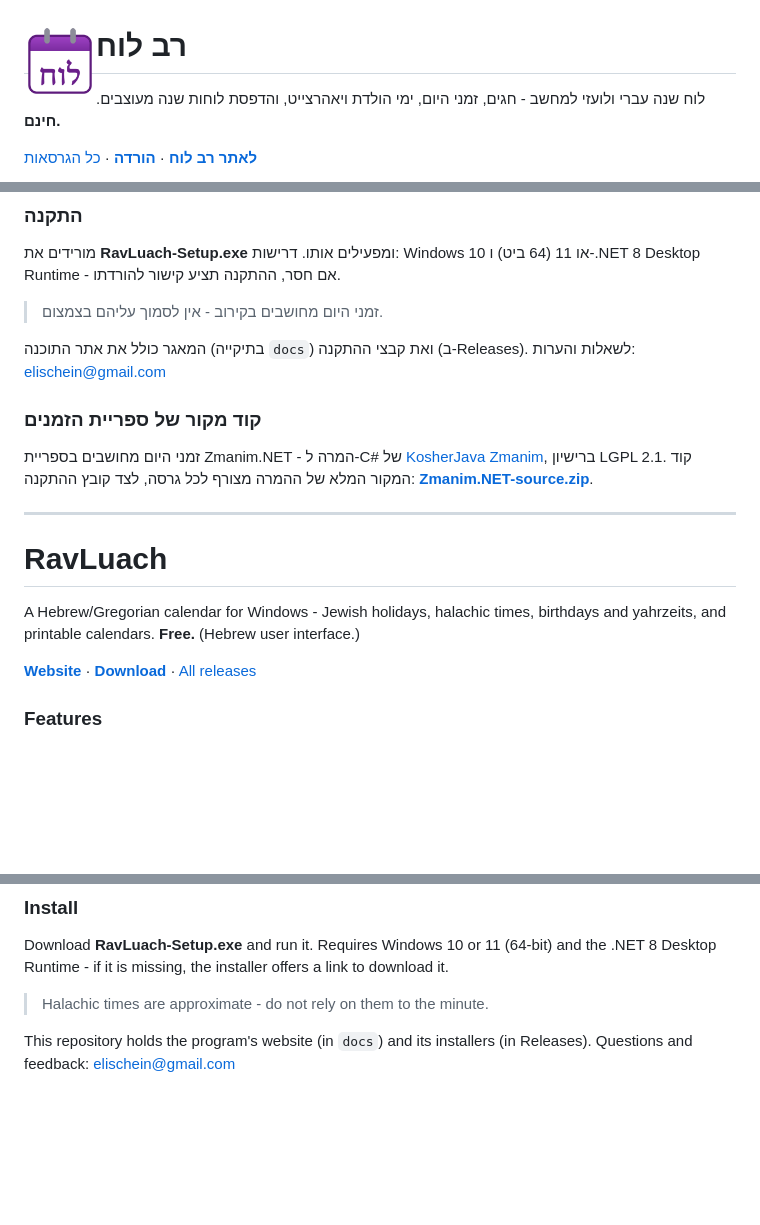
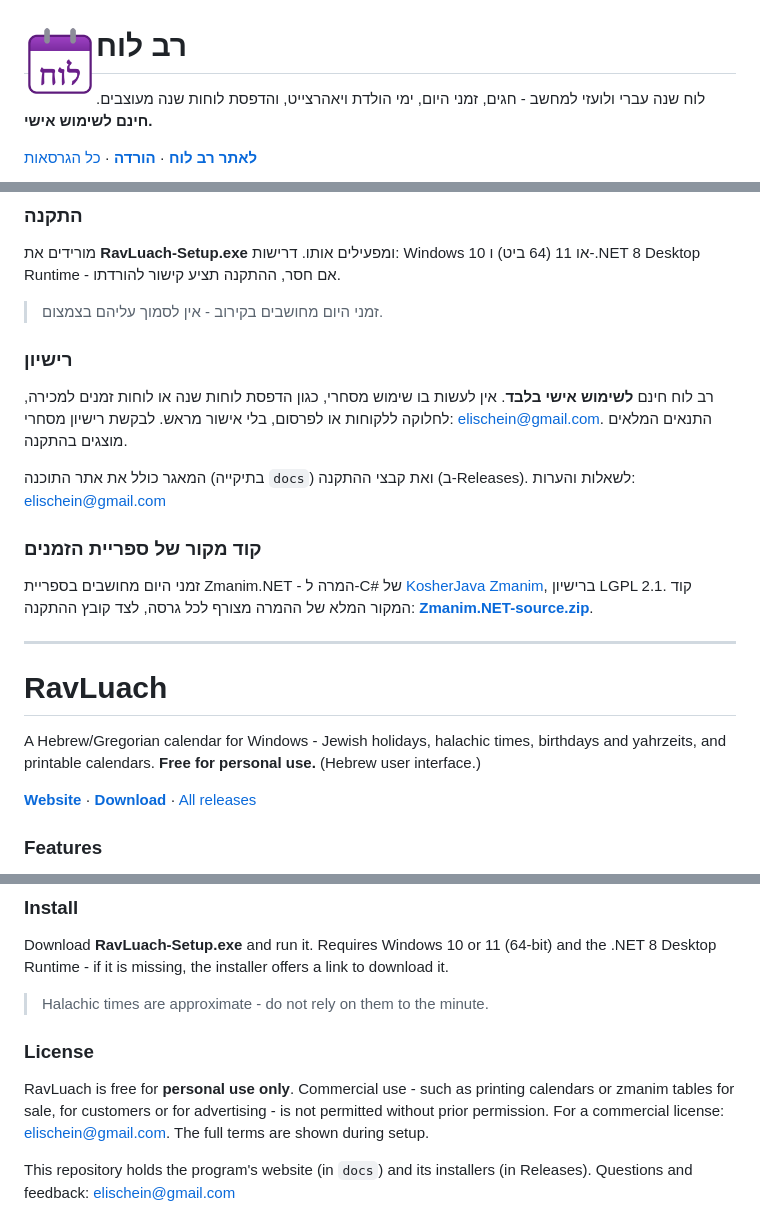
Before and after one commit to elischein/RavLuach, a Markdown page: README.md, 3 parts joined by grey strips. Rendered like a GitHub page; blank space fills up the shorter version.

Commit message:
Update license information for personal use only

```diff
--- a/README.md
+++ b/README.md
@@ -4,7 +4,7 @@
 
 # רב לוח
 
-לוח שנה עברי ולועזי למחשב - חגים, זמני היום, ימי הולדת ויאהרצייט, והדפסת לוחות שנה מעוצבים. **חינם.**
+לוח שנה עברי ולועזי למחשב - חגים, זמני היום, ימי הולדת ויאהרצייט, והדפסת לוחות שנה מעוצבים. **חינם לשימוש אישי.**
 
 **[לאתר רב לוח](https://elischein.github.io/RavLuach/)** · **[הורדה](https://github.com/elischein/RavLuach/releases/latest/download/RavLuach-Setup.exe)** · [כל הגרסאות](https://github.com/elischein/RavLuach/releases)
 
@@ -23,6 +23,9 @@
 
 > זמני היום מחושבים בקירוב - אין לסמוך עליהם בצמצום.
 
+### רישיון
+רב לוח חינם **לשימוש אישי בלבד**. אין לעשות בו שימוש מסחרי, כגון הדפסת לוחות שנה או לוחות זמנים למכירה, לחלוקה ללקוחות או לפרסום, בלי אישור מראש. לבקשת רישיון מסחרי: elischein@gmail.com. התנאים המלאים מוצגים בהתקנה.
+
 המאגר כולל את אתר התוכנה (בתיקייה `docs`) ואת קבצי ההתקנה (ב-Releases). לשאלות והערות: elischein@gmail.com
 
 ### קוד מקור של ספריית הזמנים
@@ -34,7 +37,7 @@
 
 # RavLuach
 
-A Hebrew/Gregorian calendar for Windows - Jewish holidays, halachic times, birthdays and yahrzeits, and printable calendars. **Free.** (Hebrew user interface.)
+A Hebrew/Gregorian calendar for Windows - Jewish holidays, halachic times, birthdays and yahrzeits, and printable calendars. **Free for personal use.** (Hebrew user interface.)
 
 **[Website](https://elischein.github.io/RavLuach/)** · **[Download](https://github.com/elischein/RavLuach/releases/latest/download/RavLuach-Setup.exe)** · [All releases](https://github.com/elischein/RavLuach/releases)
 
@@ -51,6 +54,9 @@ Download **RavLuach-Setup.exe** and run it. Requires Windows 10 or 11 (64-bit) a
 
 > Halachic times are approximate - do not rely on them to the minute.
 
+### License
+RavLuach is free for **personal use only**. Commercial use - such as printing calendars or zmanim tables for sale, for customers or for advertising - is not permitted without prior permission. For a commercial license: elischein@gmail.com. The full terms are shown during setup.
+
 This repository holds the program's website (in `docs`) and its installers (in Releases). Questions and feedback: elischein@gmail.com
 
 ### Source code of the zmanim library
```
